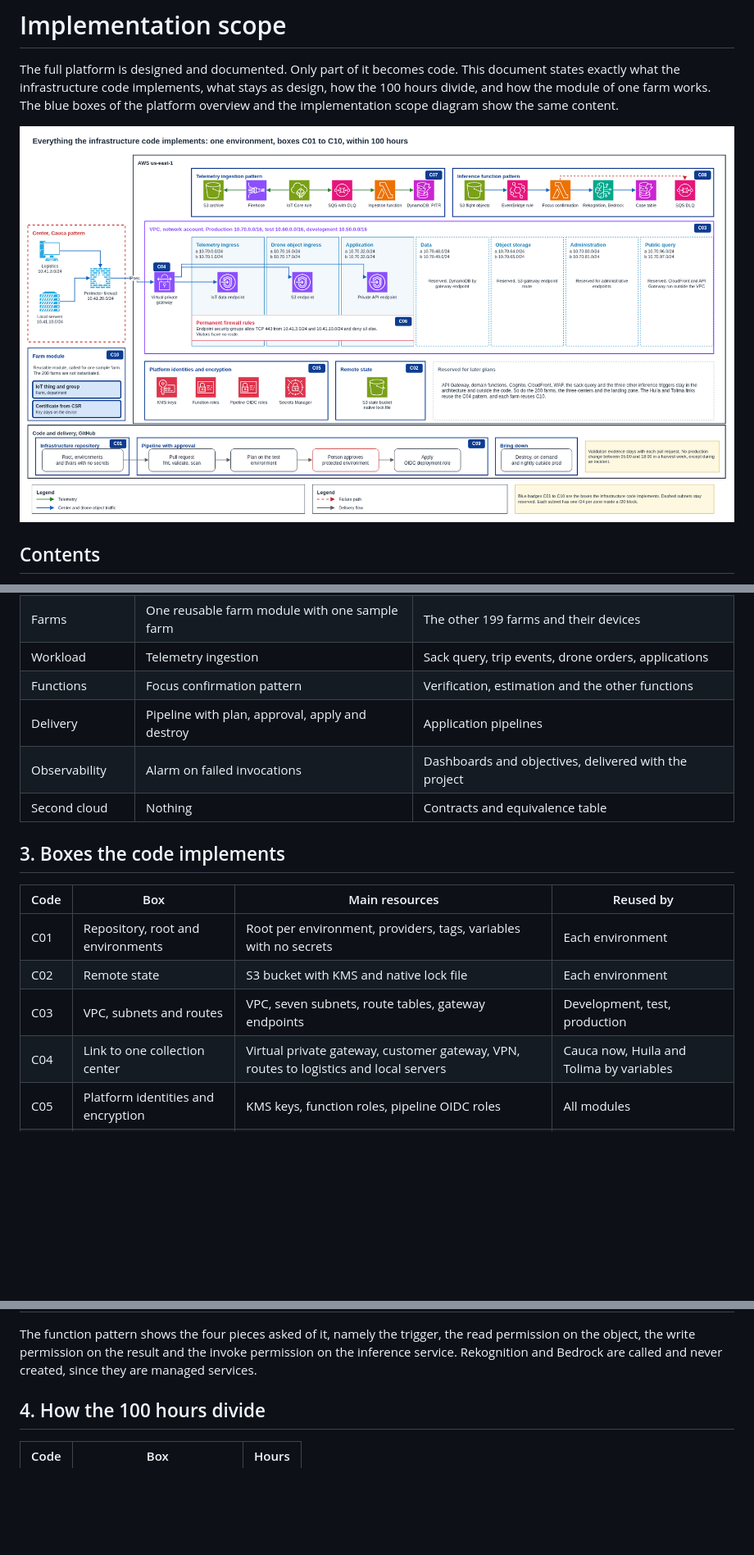
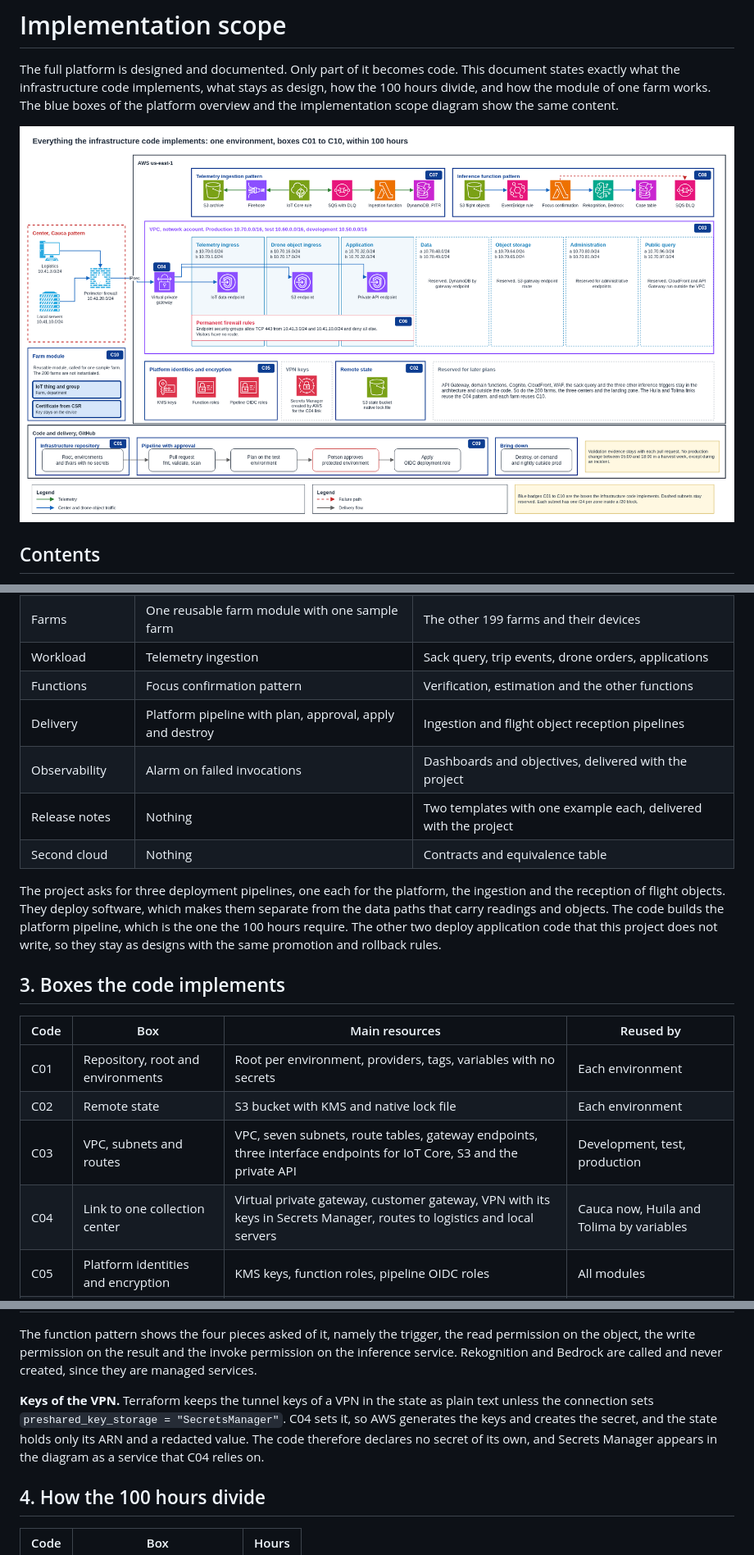
Before and after one commit to aromapacifico-devops/aromapacifico-devops-docs, a Markdown page: docs/architecture/implementation-scope.md, 3 parts joined by grey strips. Shown at 82% size. Drawn GitHub-style; pictures changed too: docs/architecture/diagrams/02-implementation-scope.drawio.png; blank space fills up the shorter version.

Commit message:
docs: align scope, pipelines and diagrams after review

```diff
--- a/docs/architecture/implementation-scope.md
+++ b/docs/architecture/implementation-scope.md
@@ -45,9 +45,12 @@ The code also applies in the demonstration accounts, which the environments docu
 | Farms | One reusable farm module with one sample farm | The other 199 farms and their devices |
 | Workload | Telemetry ingestion | Sack query, trip events, drone orders, applications |
 | Functions | Focus confirmation pattern | Verification, estimation and the other functions |
-| Delivery | Pipeline with plan, approval, apply and destroy | Application pipelines |
+| Delivery | Platform pipeline with plan, approval, apply and destroy | Ingestion and flight object reception pipelines |
 | Observability | Alarm on failed invocations | Dashboards and objectives, delivered with the project |
+| Release notes | Nothing | Two templates with one example each, delivered with the project |
 | Second cloud | Nothing | Contracts and equivalence table |
+
+The project asks for three deployment pipelines, one each for the platform, the ingestion and the reception of flight objects. They deploy software, which makes them separate from the data paths that carry readings and objects. The code builds the platform pipeline, which is the one the 100 hours require. The other two deploy application code that this project does not write, so they stay as designs with the same promotion and rollback rules.
 
 ## 3. Boxes the code implements
 
@@ -55,8 +58,8 @@ The code also applies in the demonstration accounts, which the environments docu
 |---|---|---|---|
 | C01 | Repository, root and environments | Root per environment, providers, tags, variables with no secrets | Each environment |
 | C02 | Remote state | S3 bucket with KMS and native lock file | Each environment |
-| C03 | VPC, subnets and routes | VPC, seven subnets, route tables, gateway endpoints | Development, test, production |
-| C04 | Link to one collection center | Virtual private gateway, customer gateway, VPN, routes to logistics and local servers | Cauca now, Huila and Tolima by variables |
+| C03 | VPC, subnets and routes | VPC, seven subnets, route tables, gateway endpoints, three interface endpoints for IoT Core, S3 and the private API | Development, test, production |
+| C04 | Link to one collection center | Virtual private gateway, customer gateway, VPN with its keys in Secrets Manager, routes to logistics and local servers | Cauca now, Huila and Tolima by variables |
 | C05 | Platform identities and encryption | KMS keys, function roles, pipeline OIDC roles | All modules |
 | C06 | Permanent cloud firewall rules | Security groups of the interface endpoints, default deny | Each environment |
 | C07 | Telemetry ingestion pattern | IoT rule, SQS and dead letter queue, Firehose, ingestion function, DynamoDB, S3 archive | Each environment |
@@ -65,6 +68,8 @@ The code also applies in the demonstration accounts, which the environments docu
 | C10 | Reusable module of one farm | IoT thing, group membership, certificate, policy attachment | Each farm |
 
 The function pattern shows the four pieces asked of it, namely the trigger, the read permission on the object, the write permission on the result and the invoke permission on the inference service. Rekognition and Bedrock are called and never created, since they are managed services.
+
+**Keys of the VPN.** Terraform keeps the tunnel keys of a VPN in the state as plain text unless the connection sets `preshared_key_storage = "SecretsManager"`. C04 sets it, so AWS generates the keys and creates the secret, and the state holds only its ARN and a redacted value. The code therefore declares no secret of its own, and Secrets Manager appears in the diagram as a service that C04 relies on.
 
 ## 4. How the 100 hours divide
 
```
Also changed, not shown: docs/architecture/environments-and-promotion.md (+2 -1 lines), docs/architecture/overview.md (+7 -3 lines), docs/architecture/diagrams/00-platform-overview.drawio.png, 2 other files.
